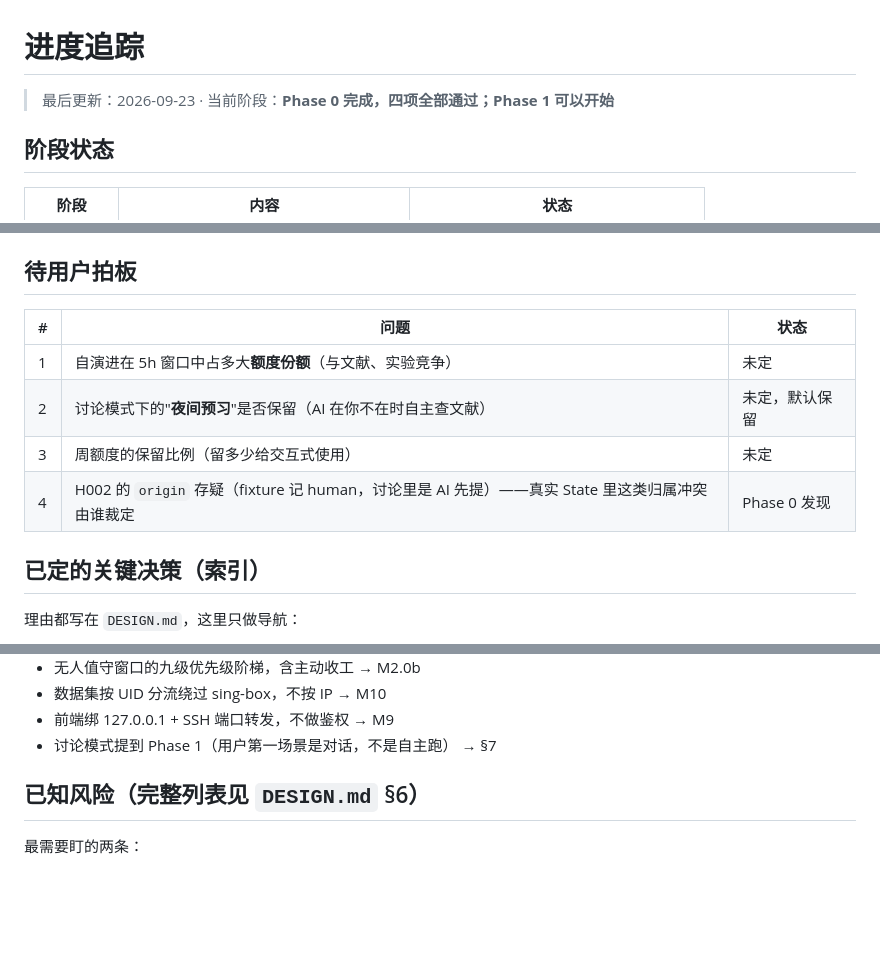
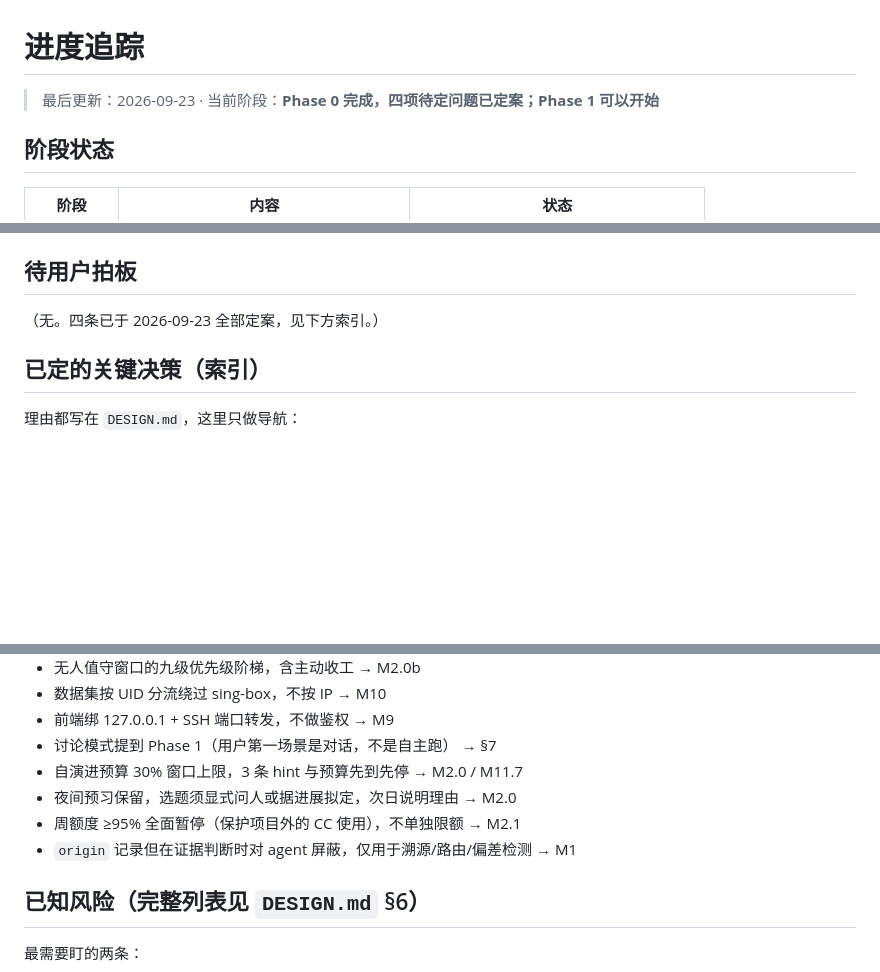
Before and after one commit to Justin0828/AutoResearch, a Markdown page: PROGRESS.md, 3 parts joined by grey strips. Drawn GitHub-style; blank space fills up the shorter version.

```diff
--- a/PROGRESS.md
+++ b/PROGRESS.md
@@ -1,6 +1,6 @@
 # 进度追踪
 
-> 最后更新：2026-09-23 · 当前阶段：**Phase 0 完成，四项全部通过；Phase 1 可以开始**
+> 最后更新：2026-09-23 · 当前阶段：**Phase 0 完成，四项待定问题已定案；Phase 1 可以开始**
 
 ## 阶段状态
 
@@ -36,12 +36,7 @@ M2.5 与 M11 的安全保证都会是假的。详见 `spike/phase0/README.md`。
 
 ## 待用户拍板
 
-| # | 问题 | 状态 |
-|---|---|---|
-| 1 | 自演进在 5h 窗口中占多大**额度份额**（与文献、实验竞争） | 未定 |
-| 2 | 讨论模式下的"**夜间预习**"是否保留（AI 在你不在时自主查文献） | 未定，默认保留 |
-| 3 | 周额度的保留比例（留多少给交互式使用） | 未定 |
-| 4 | H002 的 `origin` 存疑（fixture 记 human，讨论里是 AI 先提）——真实 State 里这类归属冲突由谁裁定 | Phase 0 发现 |
+（无。四条已于 2026-09-23 全部定案，见下方索引。）
 
 ## 已定的关键决策（索引）
 
@@ -57,6 +52,10 @@ M2.5 与 M11 的安全保证都会是假的。详见 `spike/phase0/README.md`。
 - 数据集按 UID 分流绕过 sing-box，不按 IP → M10
 - 前端绑 127.0.0.1 + SSH 端口转发，不做鉴权 → M9
 - 讨论模式提到 Phase 1（用户第一场景是对话，不是自主跑） → §7
+- 自演进预算 30% 窗口上限，3 条 hint 与预算先到先停 → M2.0 / M11.7
+- 夜间预习保留，选题须显式问人或据进展拟定，次日说明理由 → M2.0
+- 周额度 ≥95% 全面暂停（保护项目外的 CC 使用），不单独限额 → M2.1
+- `origin` 记录但在证据判断时对 agent 屏蔽，仅用于溯源/路由/偏差检测 → M1
 
 ## 已知风险（完整列表见 `DESIGN.md` §6）
 
```
Also changed, not shown: DESIGN.md (+36 -10 lines).
